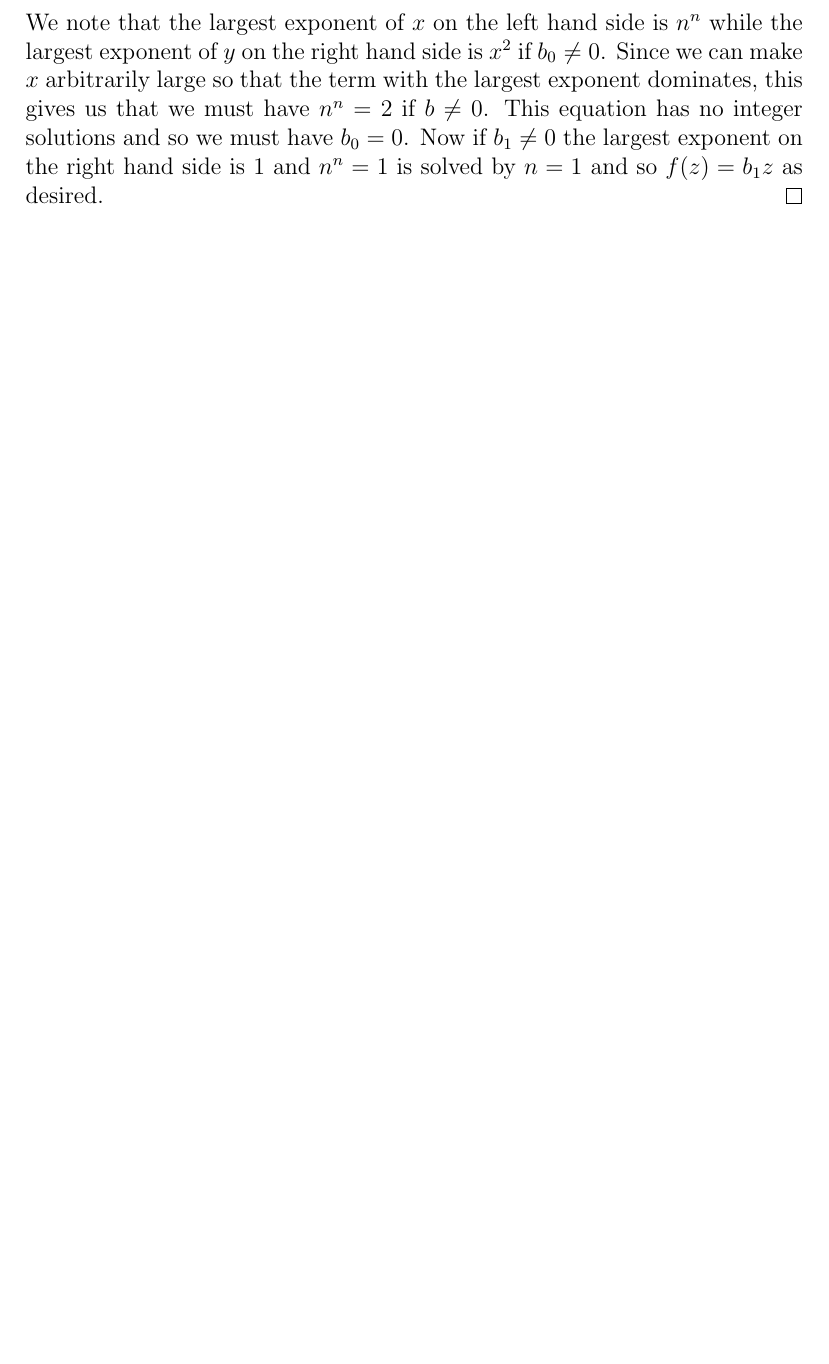
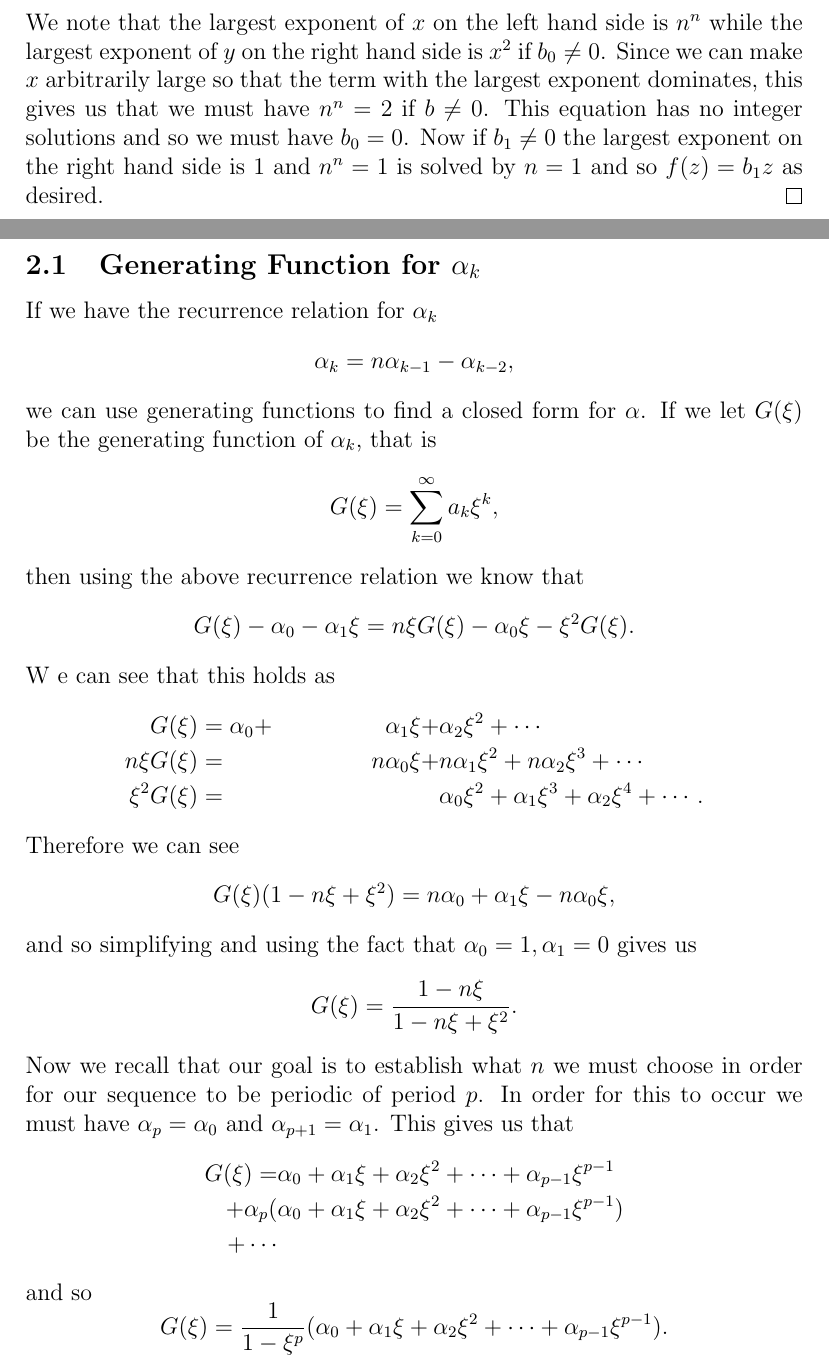
Before and after one commit to erikwaing/18.821-Recurrence, a LaTeX document (draft.tex): part of page 6 of 9 before the commit and two parts of pages 6 and 7 of 10 after it, the two joined at a grey line, cut so that both start at the same text, the shorter picture padded with empty space. Compiled offline with pdfLaTeX.

Commit message:
Generating Function added

```diff
--- a/draft.tex
+++ b/draft.tex
@@ -205,3 +205,40 @@ f(b_n x^n + \cdots + b_1 x + b_0) = x^2 f\left( b_n \frac{f(1)^n}{x^n} + \cdots
 We note that the largest exponent of $x$ on the left hand side is $n^n$ while the largest exponent of $y$ on the right hand side is $x^2$ if $b_0 \neq 0$. Since we can make $x$ arbitrarily large so that the term with the largest exponent dominates, this gives us that we must have $n^n=2$ if $b \neq 0$. This equation has no integer solutions and so we must have $b_0 =0$. Now if $b_1 \neq 0$ the largest exponent on the right hand side is $1$ and $n^n=1$ is solved by $n=1$ and so $f(z) = b_1 z$ as desired.
 \end{proof}
 
+\subsection{Generating Function for $\alpha_k$}
+If we have the recurrence relation for $\alpha_k$
+\begin{equation*}
+\alpha_k = n \alpha_{k-1} - \alpha_{k-2},
+\end{equation*}
+we can use generating functions to find a closed form for $\alpha$. If we let $G(\xi)$ be the generating function of $\alpha_k$, that is
+\begin{equation*}
+G(\xi) = \sum_{k=0}^{\infty} a_k \xi^k,
+\end{equation*}
+then using the above recurrence relation we know that
+\begin{equation*}
+G(\xi) -\alpha_0 - \alpha_1 \xi = n \xi G(\xi) - \alpha_0 \xi - \xi^2 G(\xi).
+\end{equation*}
+W e can see that this holds as
+\begin{align*}
+G(\xi) &= \alpha_0 + &\alpha_1 \xi + &\alpha_2 \xi^2 + \cdots \\
+n \xi G(\xi) &= &n\alpha_0 \xi + &n\alpha_1 \xi^2 + n\alpha_2 \xi^3 + \cdots \\
+\xi^2 G(\xi) &= &&\alpha_0 \xi^2 + \alpha_1 \xi^3 + \alpha_2 \xi^4 + \cdots.
+\end{align*}
+Therefore we can see
+\begin{equation*}
+G( \xi) (1-n \xi + \xi^2) = n\alpha_0 + \alpha_1 \xi - n\alpha_0 \xi,
+\end{equation*}
+and so simplifying and using the fact that $\alpha_0=1, \alpha_1=0$ gives us
+\begin{equation*}
+G(\xi) = \frac{ 1 - n\xi}{1 - n \xi + \xi^2} .
+\end{equation*}
+Now we recall that our goal is to establish what $n$ we must choose in order for our sequence to be periodic of period $p$. In order for this to occur we must have $\alpha_p= \alpha_0$ and $\alpha_{p+1} = \alpha_1$. This gives us that
+\begin{align*}
+G(\xi) = &\alpha_0 + \alpha_1 \xi + \alpha_2 \xi^2 + \cdots + \alpha_{p-1} \xi^{p-1} \\
++ \alpha_p(&\alpha_0 + \alpha_1 \xi + \alpha_2 \xi^2 + \cdots + \alpha_{p-1} \xi^{p-1}) \\
++ \cdots
+\end{align*}
+and so
+\begin{equation*}
+G(\xi) = \frac{1}{1- \xi^p} (\alpha_0 + \alpha_1 \xi + \alpha_2 \xi^2 + \cdots + \alpha_{p-1} \xi^{p-1}).
+\end{equation*}
```
Also changed, not shown: draft.tex (11 more changed lines).
